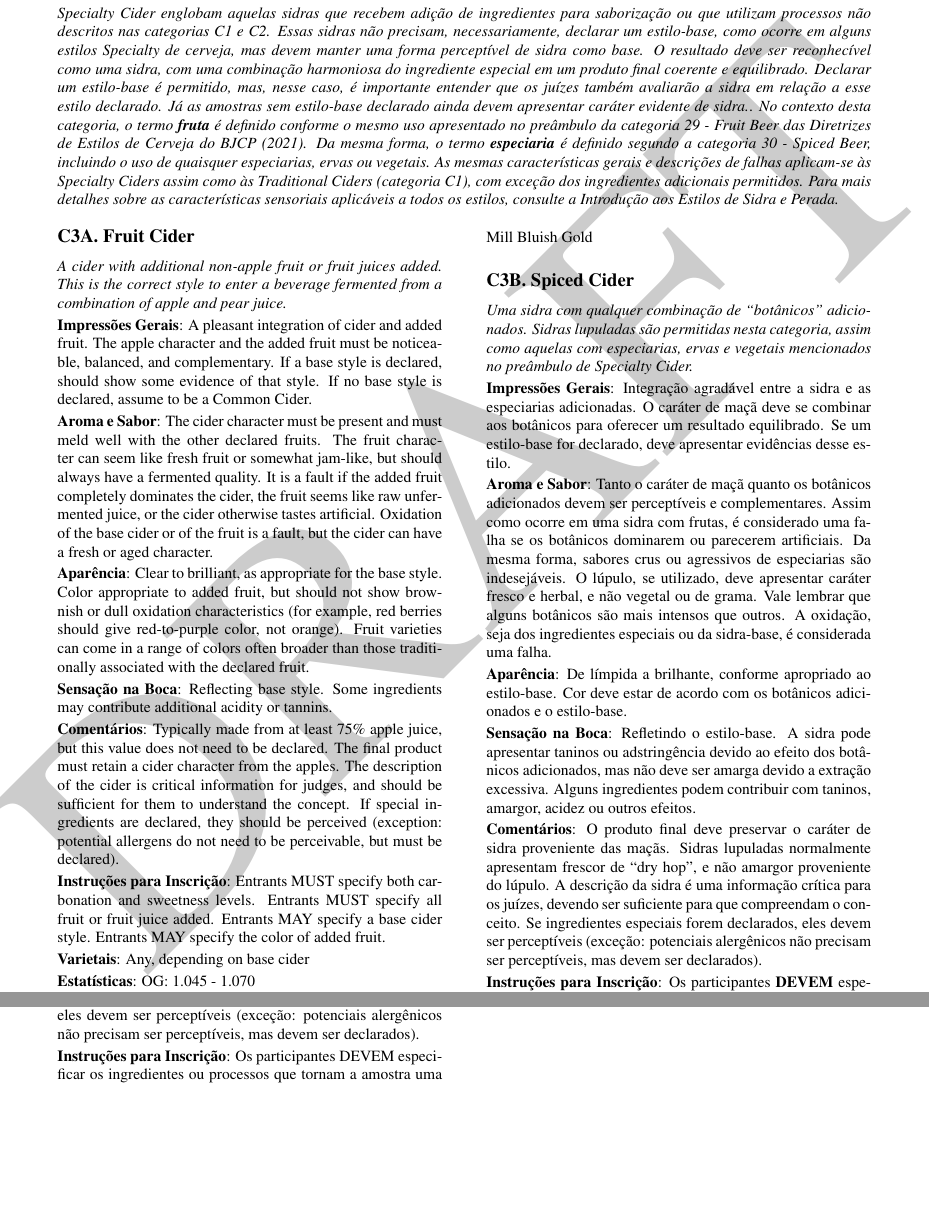
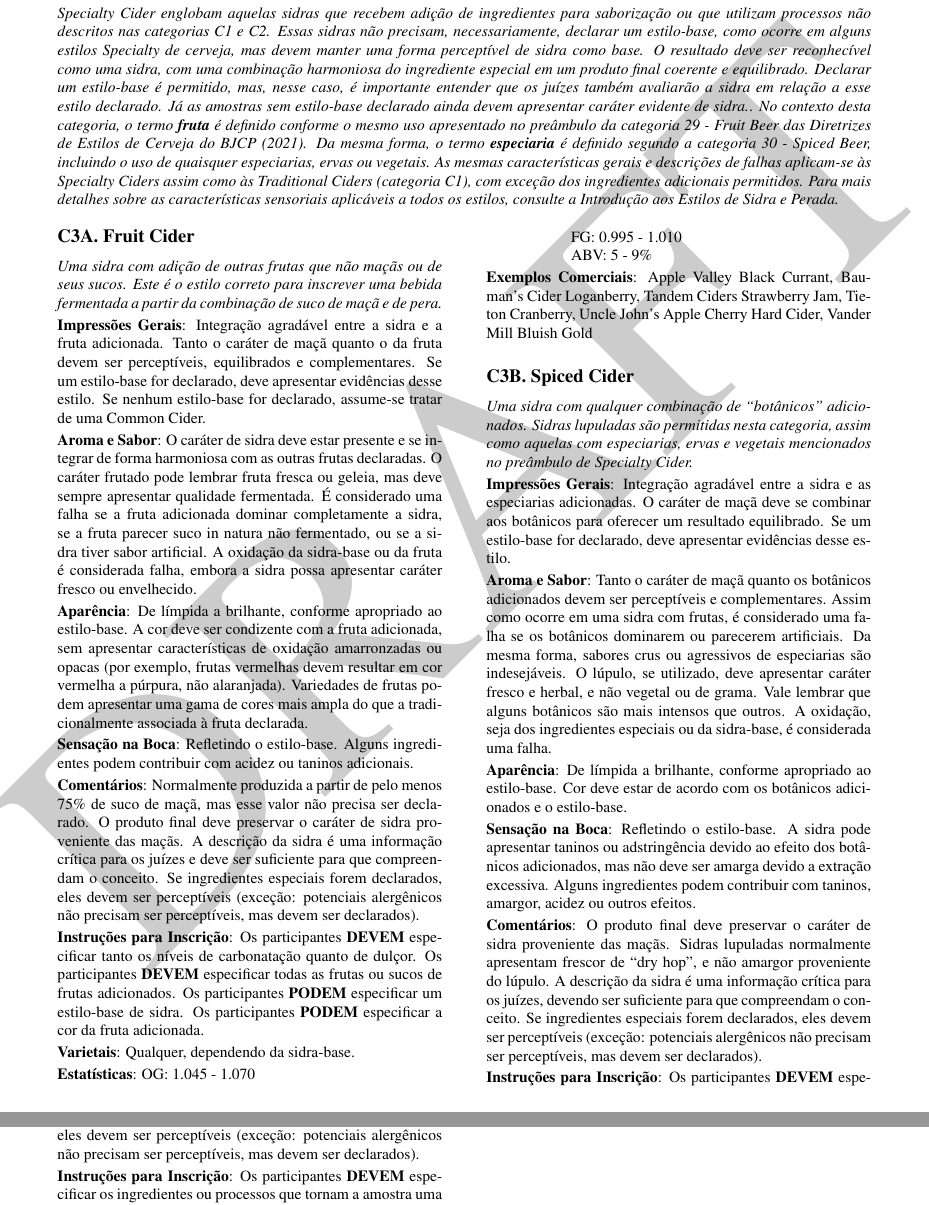
Before and after one commit to bjcp-brasil/cider-guidelines-2025-pt-br, a LaTeX document (main.tex, which reads c3-specialty-cider/c3-a-fruit-cider.tex, c4-perry/c4-d-experimental-perry.tex): two parts of pages 11 and 15 of 15, joined at a grey line, cut so that both start at the same text, the shorter picture padded with empty space. Compiled offline with pdfLaTeX.

Commit message:
Tradução da categoria c3a e ajustes na c4d

```diff
--- a/c3-specialty-cider/c3-a-fruit-cider.tex
+++ b/c3-specialty-cider/c3-a-fruit-cider.tex
@@ -2,21 +2,21 @@
 \subsection*{C3A. Fruit Cider}
 \addcontentsline{toc}{subsection}{C3A. Fruit Cider}
 
-\textit{A cider with additional non-apple fruit or fruit juices added. This is the correct style to enter a beverage fermented from a combination of apple and pear juice.}
+\textit{Uma sidra com adição de outras frutas que não maçãs ou de seus sucos. Este é o estilo correto para inscrever uma bebida fermentada a partir da combinação de suco de maçã e de pera.}
 
-\textbf{Impressões Gerais}: A pleasant integration of cider and added fruit. The apple character and the added fruit must be noticeable, balanced, and complementary. If a base style is declared, should show some evidence of that style. If no base style is declared, assume to be a Common Cider.
+\textbf{Impressões Gerais}: Integração agradável entre a sidra e a fruta adicionada. Tanto o caráter de maçã quanto o da fruta devem ser perceptíveis, equilibrados e complementares. Se um estilo-base for declarado, deve apresentar evidências desse estilo. Se nenhum estilo-base for declarado, assume-se tratar de uma Common Cider.
 
-\textbf{Aroma e Sabor}: The cider character must be present and must meld well with the other declared fruits. The fruit character can seem like fresh fruit or somewhat jam-like, but should always have a fermented quality. It is a fault if the added fruit completely dominates the cider, the fruit seems like raw unfermented juice, or the cider otherwise tastes artificial. Oxidation of the base cider or of the fruit is a fault, but the cider can have a fresh or aged character.
+\textbf{Aroma e Sabor}: O caráter de sidra deve estar presente e se integrar de forma harmoniosa com as outras frutas declaradas. O caráter frutado pode lembrar fruta fresca ou geleia, mas deve sempre apresentar qualidade fermentada. É considerado uma falha se a fruta adicionada dominar completamente a sidra, se a fruta parecer suco in natura não fermentado, ou se a sidra tiver sabor artificial. A oxidação da sidra-base ou da fruta é considerada falha, embora a sidra possa apresentar caráter fresco ou envelhecido.
 
-\textbf{Aparência}: Clear to brilliant, as appropriate for the base style. Color appropriate to added fruit, but should not show brownish or dull oxidation characteristics (for example, red berries should give red-to-purple color, not orange). Fruit varieties can come in a range of colors often broader than those traditionally associated with the declared fruit.
+\textbf{Aparência}: De límpida a brilhante, conforme apropriado ao estilo-base. A cor deve ser condizente com a fruta adicionada, sem apresentar características de oxidação amarronzadas ou opacas (por exemplo, frutas vermelhas devem resultar em cor vermelha a púrpura, não alaranjada). Variedades de frutas podem apresentar uma gama de cores mais ampla do que a tradicionalmente associada à fruta declarada.
 
-\textbf{Sensação na Boca}: Reflecting base style. Some ingredients may contribute additional acidity or tannins.
+\textbf{Sensação na Boca}: Refletindo o estilo-base. Alguns ingredientes podem contribuir com acidez ou taninos adicionais.
 
-\textbf{Comentários}: Typically made from at least 75\% apple juice, but this value does not need to be declared. The final product must retain a cider character from the apples. The description of the cider is critical information for judges, and should be sufficient for them to understand the concept. If special ingredients are declared, they should be perceived (exception: potential allergens do not need to be perceivable, but must be declared).
+\textbf{Comentários}: Normalmente produzida a partir de pelo menos 75\% de suco de maçã, mas esse valor não precisa ser declarado. O produto final deve preservar o caráter de sidra proveniente das maçãs. A descrição da sidra é uma informação crítica para os juízes e deve ser suficiente para que compreendam o conceito. Se ingredientes especiais forem declarados, eles devem ser perceptíveis (exceção: potenciais alergênicos não precisam ser perceptíveis, mas devem ser declarados).
 
-\textbf{Instruções para Inscrição}: Entrants MUST specify both carbonation and sweetness levels. Entrants MUST specify all fruit or fruit juice added. Entrants MAY specify a base cider style. Entrants MAY specify the color of added fruit.
+\textbf{Instruções para Inscrição}: Os participantes \textbf{DEVEM} especificar tanto os níveis de carbonatação quanto de dulçor. Os participantes \textbf{DEVEM} especificar todas as frutas ou sucos de frutas adicionados. Os participantes \textbf{PODEM} especificar um estilo-base de sidra. Os participantes \textbf{PODEM} especificar a cor da fruta adicionada.
 
-\textbf{Varietais}: Any, depending on base cider
+\textbf{Varietais}: Qualquer, dependendo da sidra-base.
 
 \textbf{Estatísticas}: OG: 1.045 - 1.070 \\
 \phantom{ } \hspace{16.5mm} FG: 0.995 - 1.010 \\
--- a/c4-perry/c4-d-experimental-perry.tex
+++ b/c4-perry/c4-d-experimental-perry.tex
@@ -13,7 +13,7 @@
 
 \textbf{Comentários}: Se for usada uma mistura de frutas, o caráter de perada deve permanecer dominante. Independentemente da natureza experimental, a bebida resultante deve ser reconhecível como uma perada. A descrição da perada é uma informação crítica para os juízes e deve ser suficiente para que compreendam o conceito. Se ingredientes especiais forem declarados, eles devem ser perceptíveis (exceção: potenciais alergênicos não precisam ser perceptíveis, mas devem ser declarados).
 
-\textbf{Instruções para Inscrição}: Os participantes DEVEM especificar os ingredientes ou processos que tornam a amostra uma perada experimental. Os participantes DEVEM especificar os níveis de carbonatação e dulçor. Os participantes PODEM especificar um estilo-base ou fornecer uma descrição mais detalhada do conceito.
+\textbf{Instruções para Inscrição}: Os participantes \textbf{DEVEM} especificar os ingredientes ou processos que tornam a amostra uma perada experimental. Os participantes \textbf{DEVEM} especificar os níveis de carbonatação e dulçor. Os participantes \textbf{PODEM} especificar um estilo-base ou fornecer uma descrição mais detalhada do conceito.
 
 \textbf{Varietais}: Qualquer.
 
```
